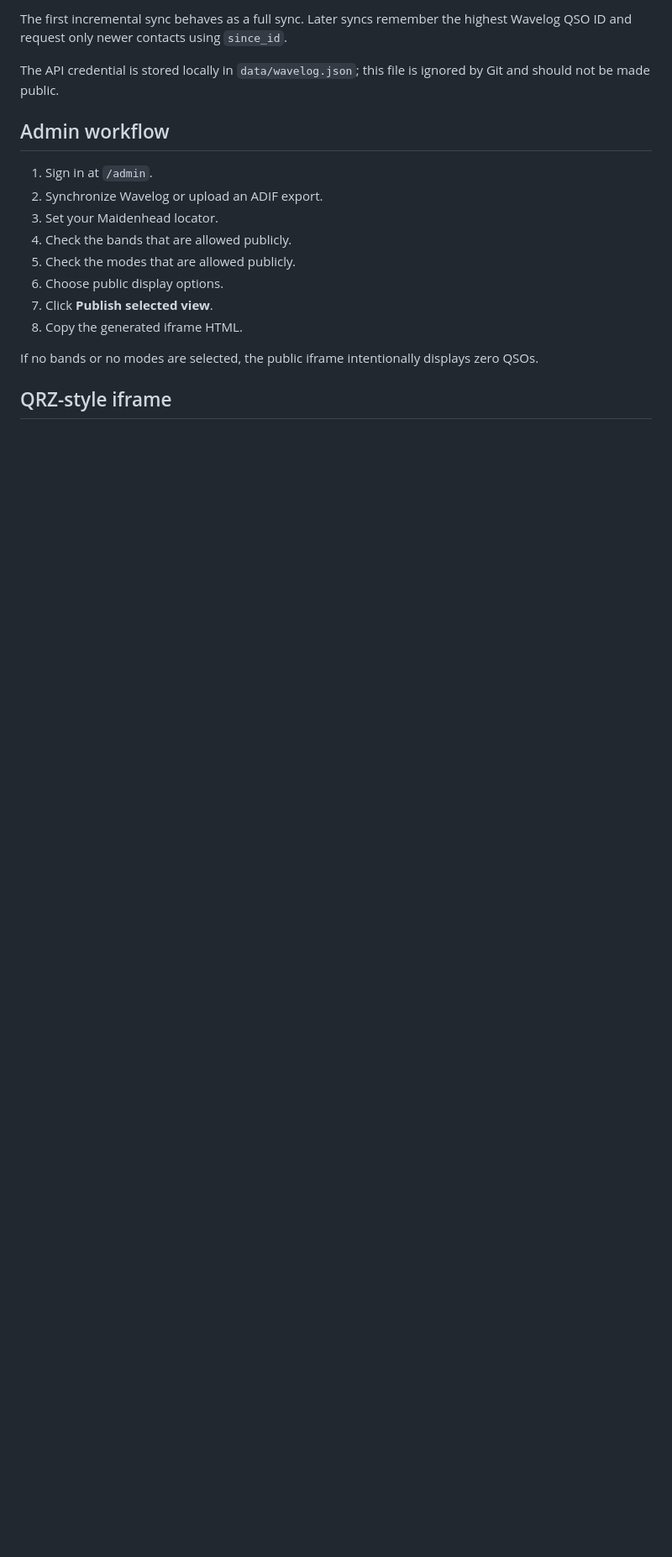
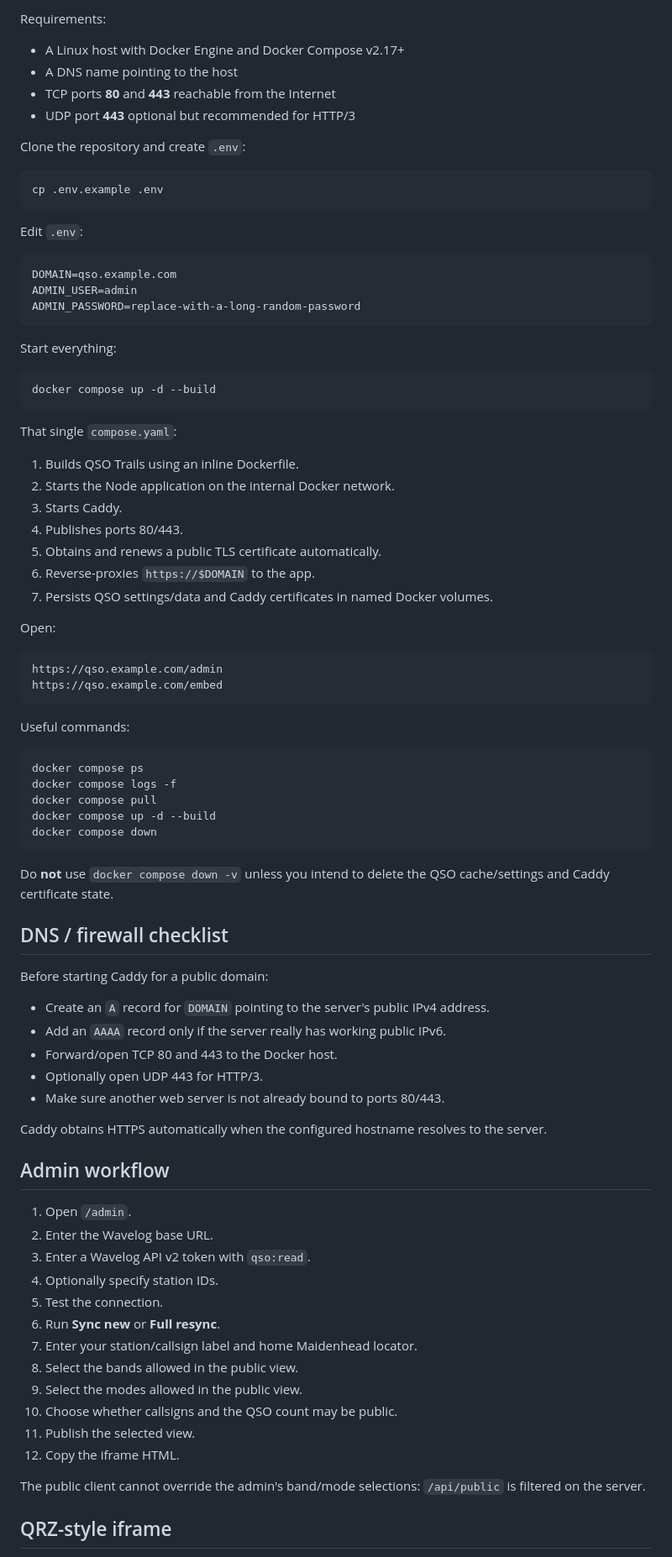
Before and after one commit to paraabeli/qso-trails, a Markdown page: README.md, the part around one of its changes. Shown at 84% size. Rendered like a GitHub page; blank space fills up the shorter version.

````diff
--- a/README.md
+++ b/README.md
@@ -85,20 +40,88 @@ In `/admin`:
 
-The first incremental sync behaves as a full sync. Later syncs remember the highest Wavelog QSO ID and request only newer contacts using `since_id`.
+Requirements:
 
-The API credential is stored locally in `data/wavelog.json`; this file is ignored by Git and should not be made public.
+- A Linux host with Docker Engine and Docker Compose v2.17+
+- A DNS name pointing to the host
+- TCP ports **80** and **443** reachable from the Internet
+- UDP port **443** optional but recommended for HTTP/3
+
+Clone the repository and create `.env`:
+
+```bash
+cp .env.example .env
+```
+
+Edit `.env`:
+
+```dotenv
+DOMAIN=qso.example.com
+ADMIN_USER=admin
+ADMIN_PASSWORD=replace-with-a-long-random-password
+```
+
+Start everything:
+
+```bash
+docker compose up -d --build
+```
+
+That single `compose.yaml`:
+
+1. Builds QSO Trails using an inline Dockerfile.
+2. Starts the Node application on the internal Docker network.
+3. Starts Caddy.
+4. Publishes ports 80/443.
+5. Obtains and renews a public TLS certificate automatically.
+6. Reverse-proxies `https://$DOMAIN` to the app.
+7. Persists QSO settings/data and Caddy certificates in named Docker volumes.
+
+Open:
+
+```text
+https://qso.example.com/admin
+https://qso.example.com/embed
+```
+
+Useful commands:
+
+```bash
+docker compose ps
+docker compose logs -f
+docker compose pull
+docker compose up -d --build
+docker compose down
+```
+
+Do **not** use `docker compose down -v` unless you intend to delete the QSO cache/settings and Caddy certificate state.
+
+## DNS / firewall checklist
+
+Before starting Caddy for a public domain:
+
+- Create an `A` record for `DOMAIN` pointing to the server's public IPv4 address.
+- Add an `AAAA` record only if the server really has working public IPv6.
+- Forward/open TCP 80 and 443 to the Docker host.
+- Optionally open UDP 443 for HTTP/3.
+- Make sure another web server is not already bound to ports 80/443.
+
+Caddy obtains HTTPS automatically when the configured hostname resolves to the server.
 
 ## Admin workflow
 
-1. Sign in at `/admin`.
-2. Synchronize Wavelog or upload an ADIF export.
-3. Set your Maidenhead locator.
-4. Check the bands that are allowed publicly.
-5. Check the modes that are allowed publicly.
-6. Choose public display options.
-7. Click **Publish selected view**.
-8. Copy the generated iframe HTML.
+1. Open `/admin`.
+2. Enter the Wavelog base URL.
+3. Enter a Wavelog API v2 token with `qso:read`.
+4. Optionally specify station IDs.
+5. Test the connection.
+6. Run **Sync new** or **Full resync**.
+7. Enter your station/callsign label and home Maidenhead locator.
+8. Select the bands allowed in the public view.
+9. Select the modes allowed in the public view.
+10. Choose whether callsigns and the QSO count may be public.
+11. Publish the selected view.
+12. Copy the iframe HTML.
 
-If no bands or no modes are selected, the public iframe intentionally displays zero QSOs.
+The public client cannot override the admin's band/mode selections: `/api/public` is filtered on the server.
 
 ## QRZ-style iframe
 
````
Also changed, not shown: other parts of README.md (+51 -92 lines).
